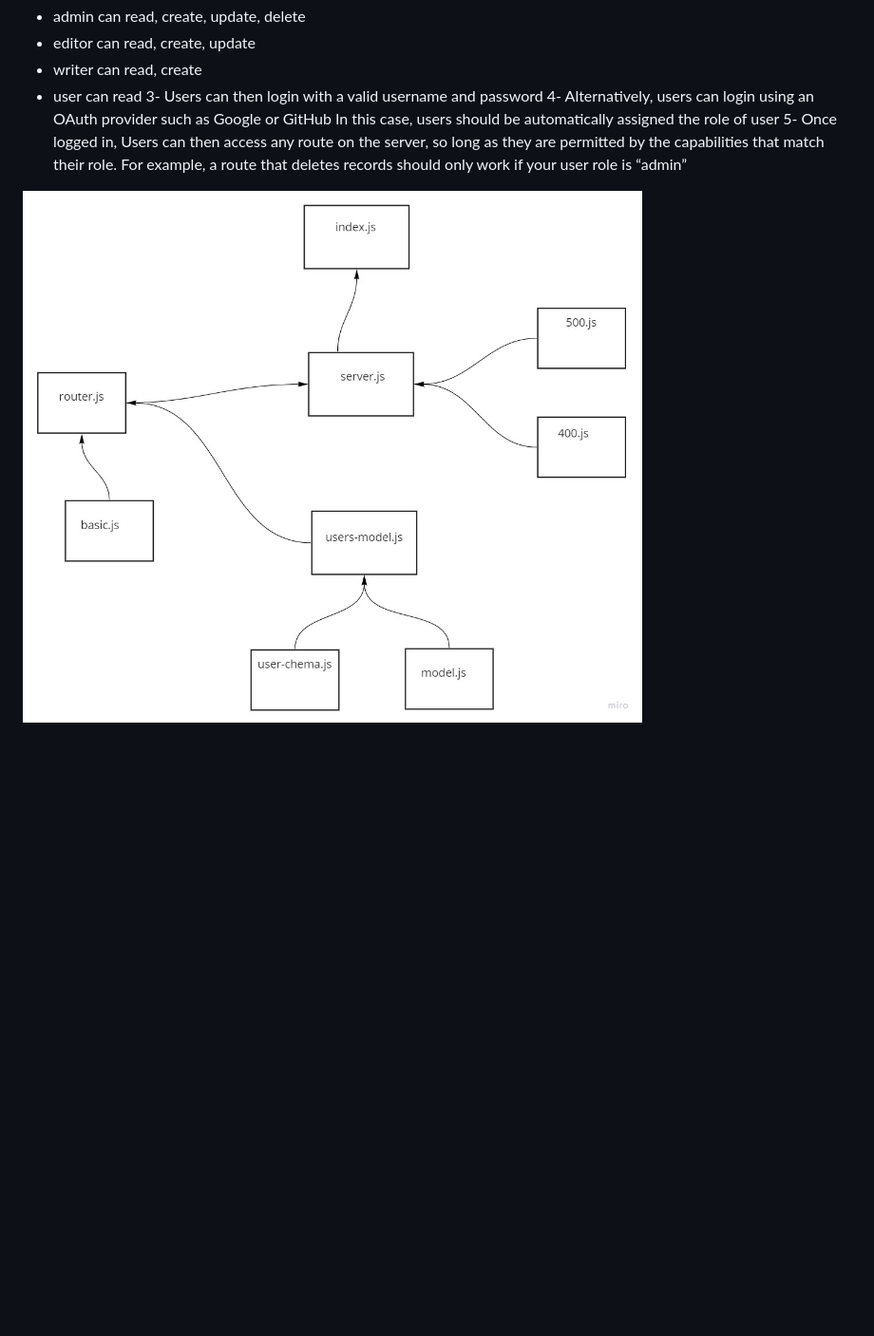
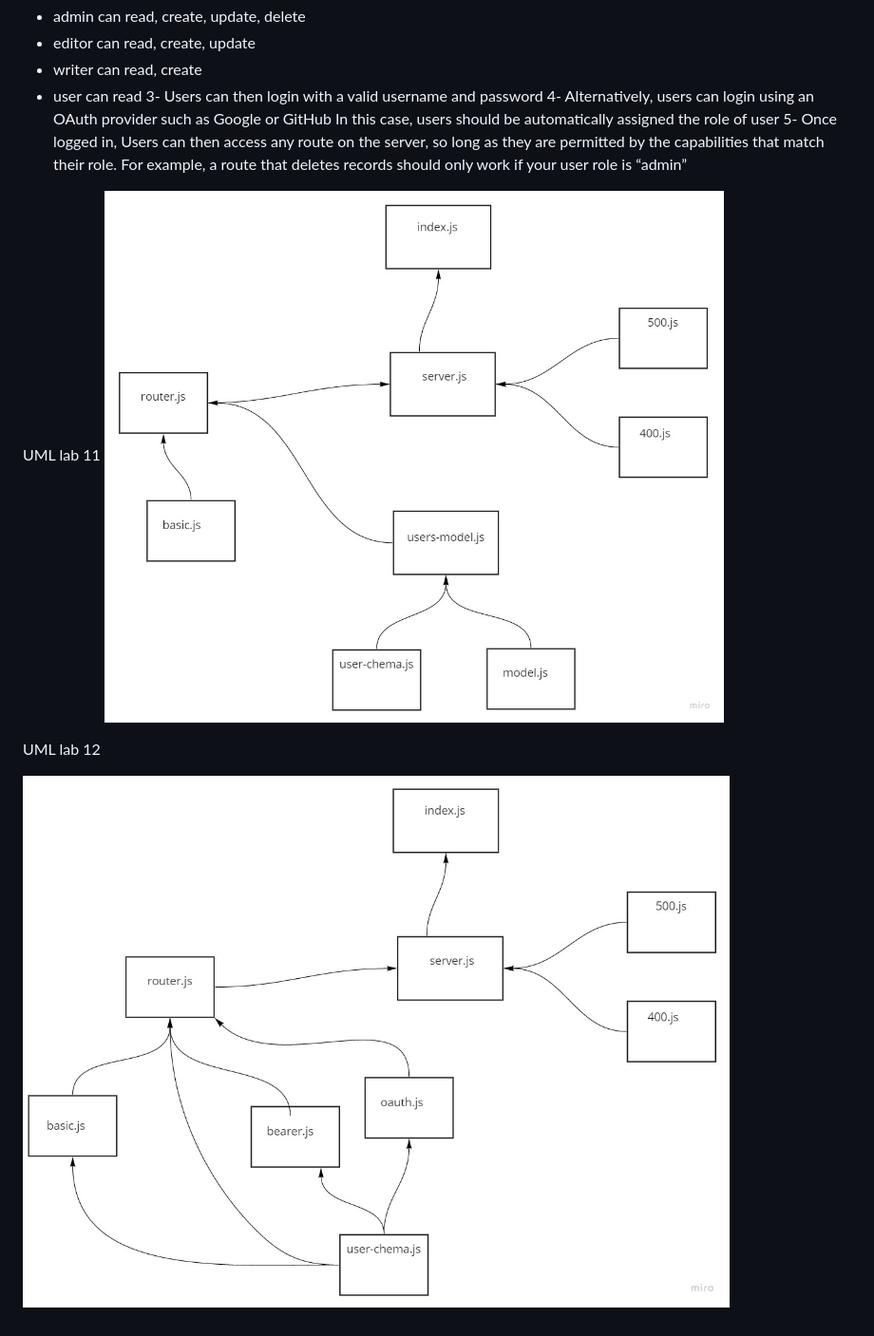
Before and after one commit to 401-advanced-javascript-aya/authentication, a Markdown page: README.md, the part around the change. Shown: that part at 95% size. GitHub-like rendering; pictures changed too: UMLauth.jpg (added); blank space fills up the shorter version.

```diff
--- a/README.md
+++ b/README.md
@@ -17,4 +17,9 @@ In this case, users should be automatically assigned the role of user
 5- Once logged in, Users can then access any route on the server, so long as they are permitted by the capabilities that match their role.
 For example, a route that deletes records should only work if your user role is “admin”
 
+UML lab 11
 ![](UML.jpg)
+
+UML lab 12
+
+![](UMLauth.jpg)
```
Also changed, not shown: 8 other files.
